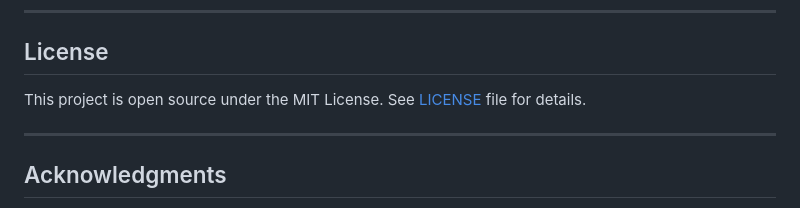
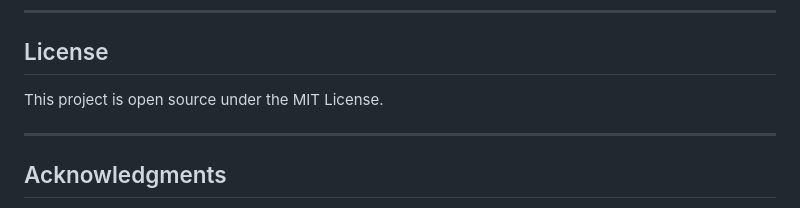
Before and after one commit to mkornajcik/leaguele, a Markdown page: README.md, the part around the change. Rendered like a GitHub page.

```diff
--- a/README.md
+++ b/README.md
@@ -176,7 +176,7 @@ Leaguele is a fan-made project that uses assets and data owned by Riot Games. Th
 
 ## License
 
-This project is open source under the MIT License. See [LICENSE](LICENSE) file for details.
+This project is open source under the MIT License.
 
 ---
 
```
